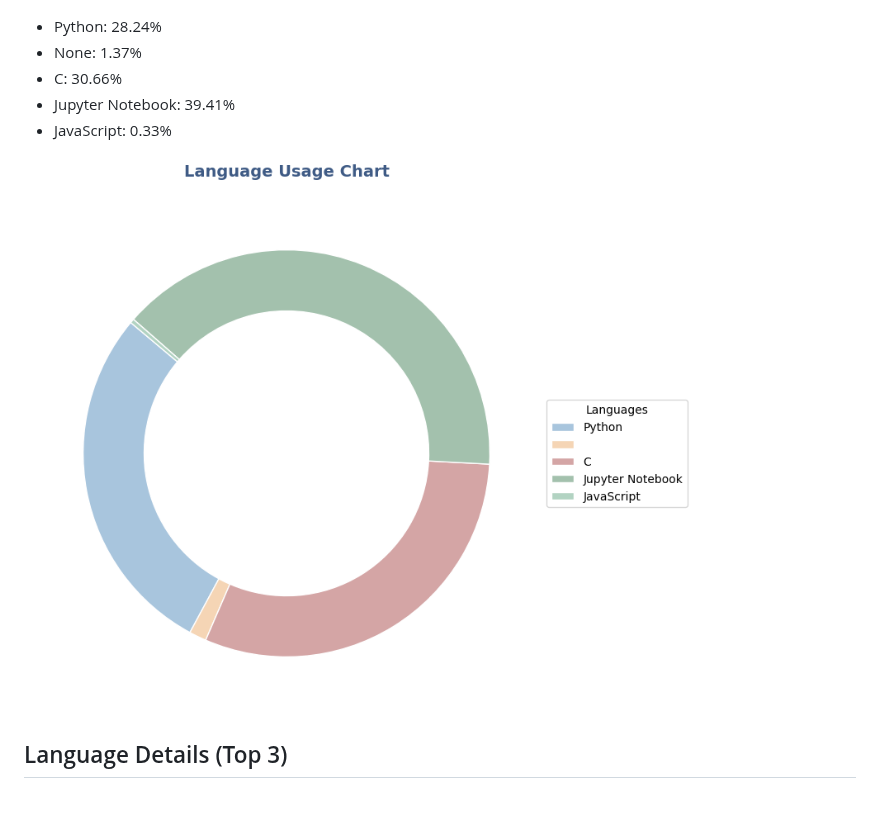
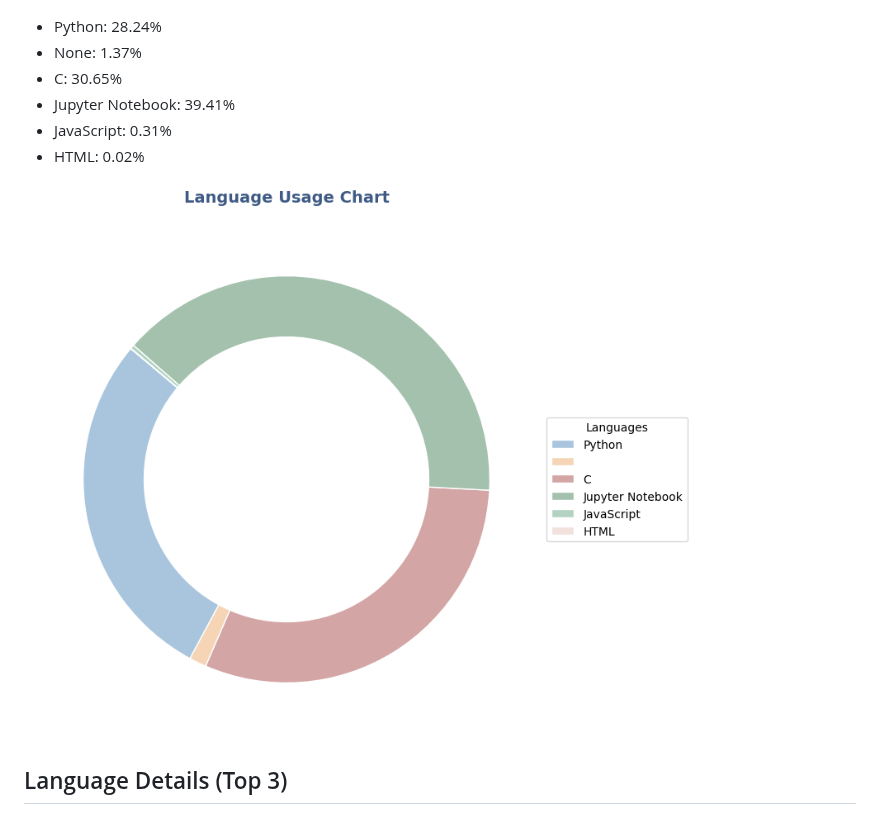
Before and after one commit to yasu521/yasu521, a Markdown page: README.md, the part around one of its changes. Drawn GitHub-style; pictures changed too: language_usage.png.

Commit message:
Staging changes before rebase

```diff
--- a/README.md
+++ b/README.md
@@ -14,9 +14,10 @@
 
 - Python: 28.24%
 - None: 1.37%
-- C: 30.66%
+- C: 30.65%
 - Jupyter Notebook: 39.41%
-- JavaScript: 0.33%
+- JavaScript: 0.31%
+- HTML: 0.02%
 
 ![Language Usage Chart](language_usage.png)
 
```
Also changed, not shown: other parts of README.md (+1 -1 lines), 2 other files.
